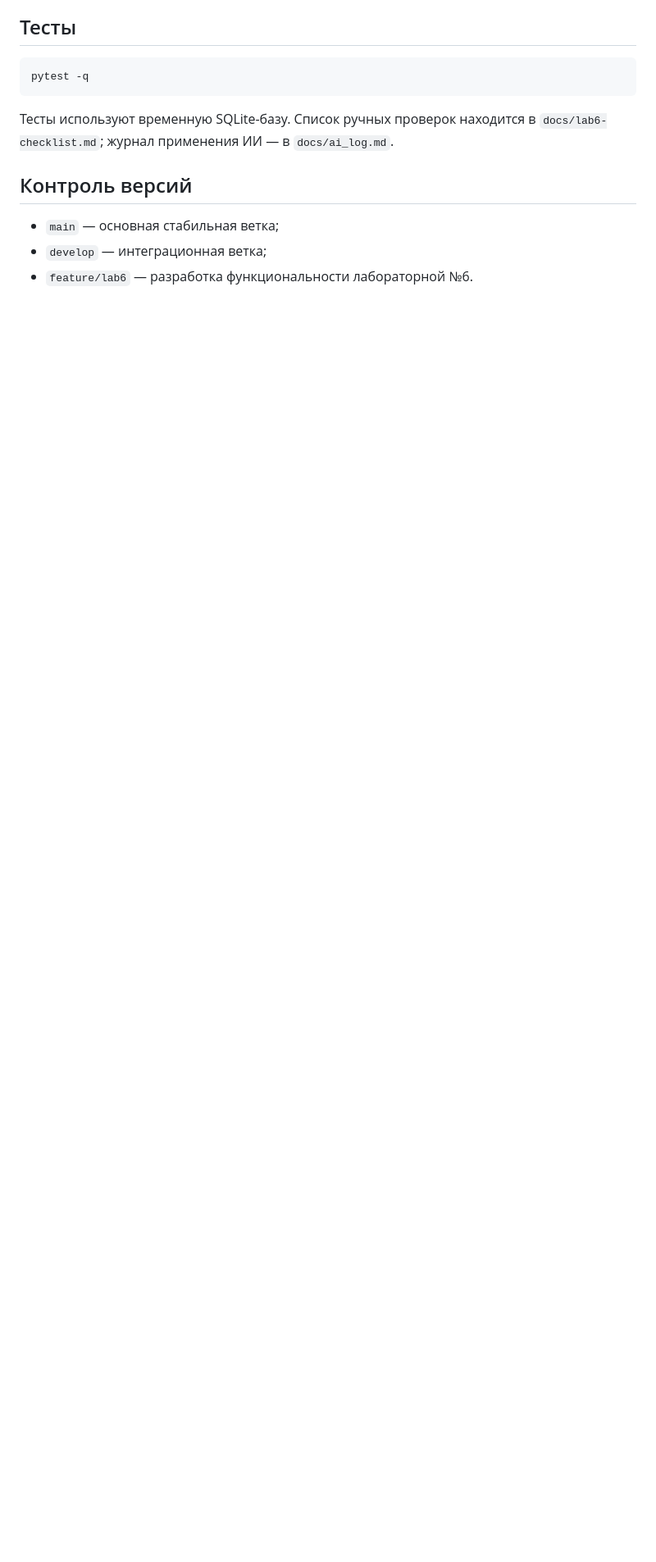
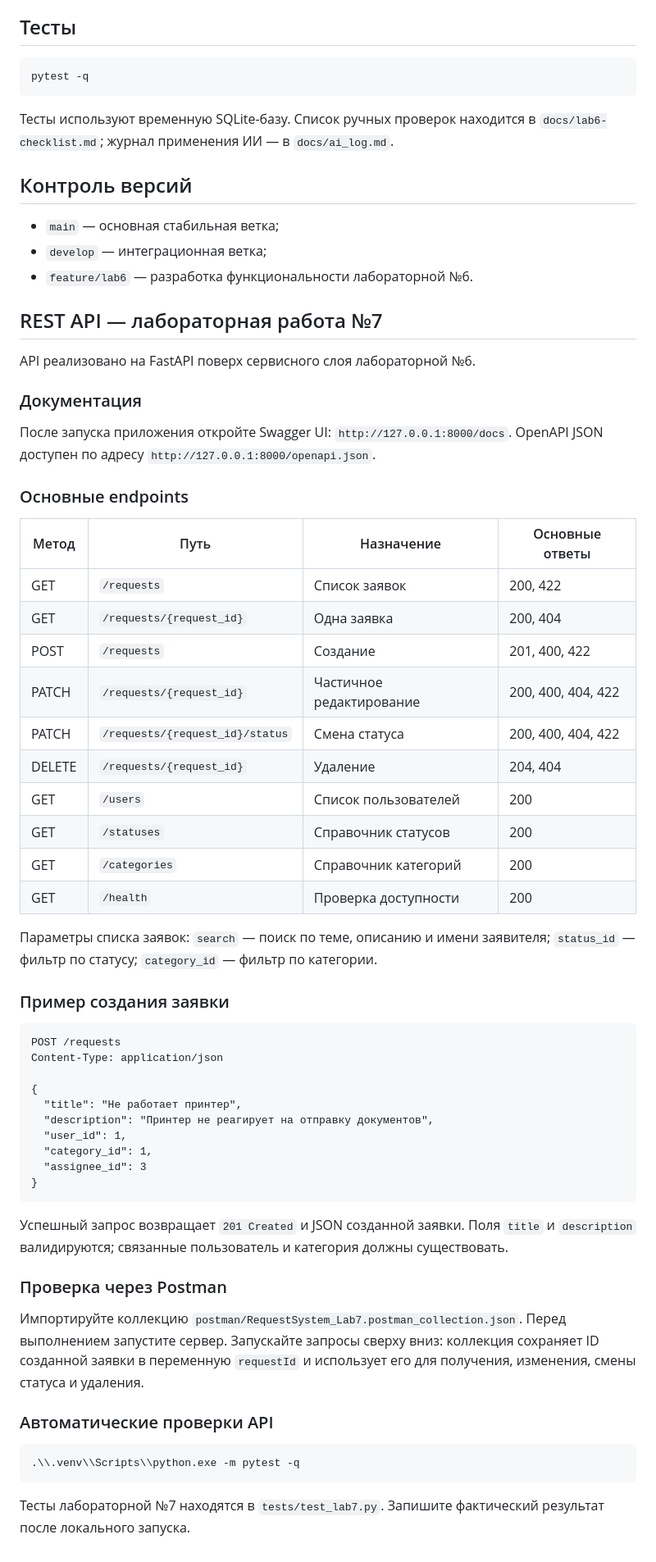
Before and after one commit to mishaekigiri-cyber/request-system, a Markdown page: README.md, the part around the change. Shown at 82% size. Rendered like a GitHub page; blank space fills up the shorter version.

Commit message:
docs: document REST API endpoints and Postman workflow

````diff
--- a/README.md
+++ b/README.md
@@ -63,3 +63,58 @@ pytest -q
 - `main` — основная стабильная ветка;
 - `develop` — интеграционная ветка;
 - `feature/lab6` — разработка функциональности лабораторной №6.
+
+
+## REST API — лабораторная работа №7
+
+API реализовано на FastAPI поверх сервисного слоя лабораторной №6.
+
+### Документация
+
+После запуска приложения откройте Swagger UI: `http://127.0.0.1:8000/docs`. OpenAPI JSON доступен по адресу `http://127.0.0.1:8000/openapi.json`.
+
+### Основные endpoints
+
+| Метод | Путь | Назначение | Основные ответы |
+|---|---|---|---|
+| GET | `/requests` | Список заявок | 200, 422 |
+| GET | `/requests/{request_id}` | Одна заявка | 200, 404 |
+| POST | `/requests` | Создание | 201, 400, 422 |
+| PATCH | `/requests/{request_id}` | Частичное редактирование | 200, 400, 404, 422 |
+| PATCH | `/requests/{request_id}/status` | Смена статуса | 200, 400, 404, 422 |
+| DELETE | `/requests/{request_id}` | Удаление | 204, 404 |
+| GET | `/users` | Список пользователей | 200 |
+| GET | `/statuses` | Справочник статусов | 200 |
+| GET | `/categories` | Справочник категорий | 200 |
+| GET | `/health` | Проверка доступности | 200 |
+
+Параметры списка заявок: `search` — поиск по теме, описанию и имени заявителя; `status_id` — фильтр по статусу; `category_id` — фильтр по категории.
+
+### Пример создания заявки
+
+```http
+POST /requests
+Content-Type: application/json
+
+{
+  "title": "Не работает принтер",
+  "description": "Принтер не реагирует на отправку документов",
+  "user_id": 1,
+  "category_id": 1,
+  "assignee_id": 3
+}
+```
+
+Успешный запрос возвращает `201 Created` и JSON созданной заявки. Поля `title` и `description` валидируются; связанные пользователь и категория должны существовать.
+
+### Проверка через Postman
+
+Импортируйте коллекцию `postman/RequestSystem_Lab7.postman_collection.json`. Перед выполнением запустите сервер. Запускайте запросы сверху вниз: коллекция сохраняет ID созданной заявки в переменную `requestId` и использует его для получения, изменения, смены статуса и удаления.
+
+### Автоматические проверки API
+
+```powershell
+.\\.venv\\Scripts\\python.exe -m pytest -q
+```
+
+Тесты лабораторной №7 находятся в `tests/test_lab7.py`. Запишите фактический результат после локального запуска.
````
